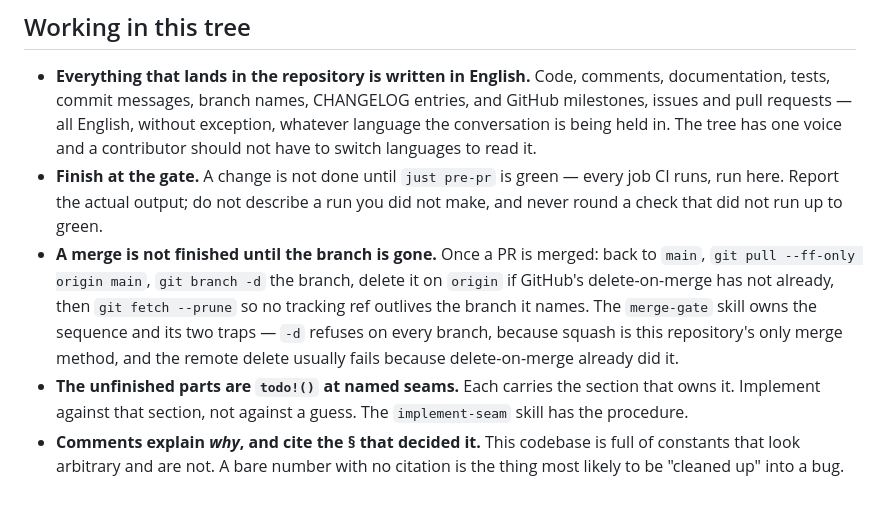
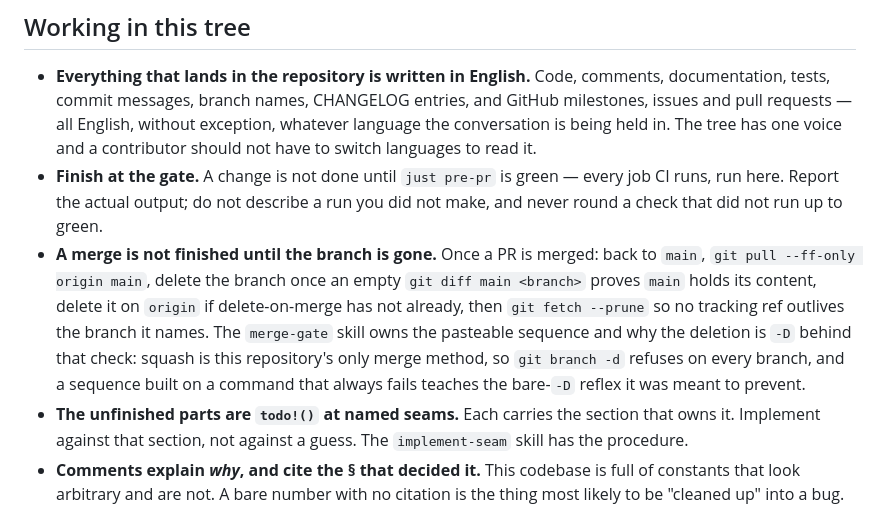
Before and after one commit to garnizeh/draughts, a Markdown page: CLAUDE.md, the part around the change. Drawn GitHub-style.

```diff
--- a/CLAUDE.md
+++ b/CLAUDE.md
@@ -101,7 +101,7 @@ ritual; a hand-cut tag skips the only thing guaranteeing the notes exist. The
 - **Finish at the gate.** A change is not done until `just pre-pr` is green —
   every job CI runs, run here. Report the actual output; do not describe a run
   you did not make, and never round a check that did not run up to green.
-- **A merge is not finished until the branch is gone.** Once a PR is merged: back to `main`, `git pull --ff-only origin main`, `git branch -d` the branch, delete it on `origin` if GitHub's delete-on-merge has not already, then `git fetch --prune` so no tracking ref outlives the branch it names. The `merge-gate` skill owns the sequence and its two traps — `-d` refuses on every branch, because squash is this repository's only merge method, and the remote delete usually fails because delete-on-merge already did it.
+- **A merge is not finished until the branch is gone.** Once a PR is merged: back to `main`, `git pull --ff-only origin main`, delete the branch once an empty `git diff main <branch>` proves `main` holds its content, delete it on `origin` if delete-on-merge has not already, then `git fetch --prune` so no tracking ref outlives the branch it names. The `merge-gate` skill owns the pasteable sequence and why the deletion is `-D` behind that check: squash is this repository's only merge method, so `git branch -d` refuses on every branch, and a sequence built on a command that always fails teaches the bare-`-D` reflex it was meant to prevent.
 - **The unfinished parts are `todo!()` at named seams.** Each carries the section
   that owns it. Implement against that section, not against a guess. The
   `implement-seam` skill has the procedure.
```
Also changed, not shown: CONTRIBUTING.md (+6 -0 lines), 1 other file.
